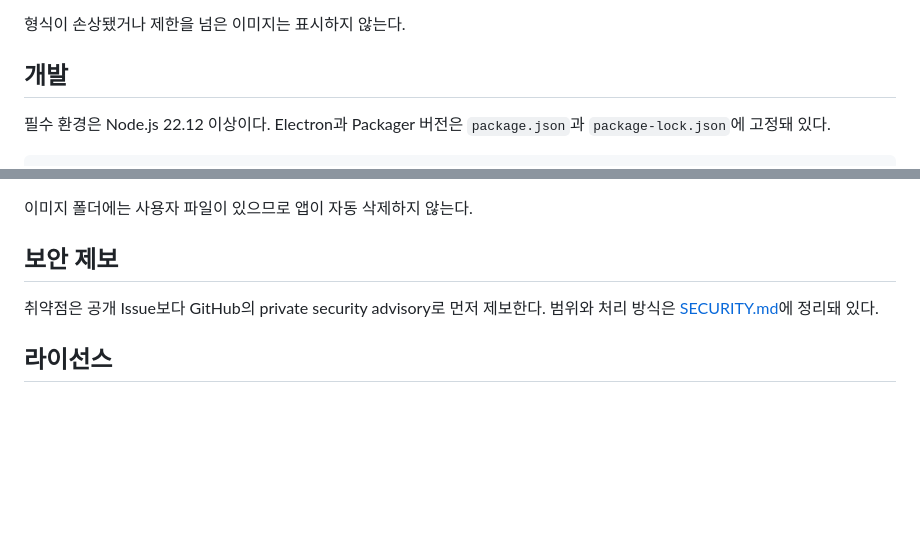
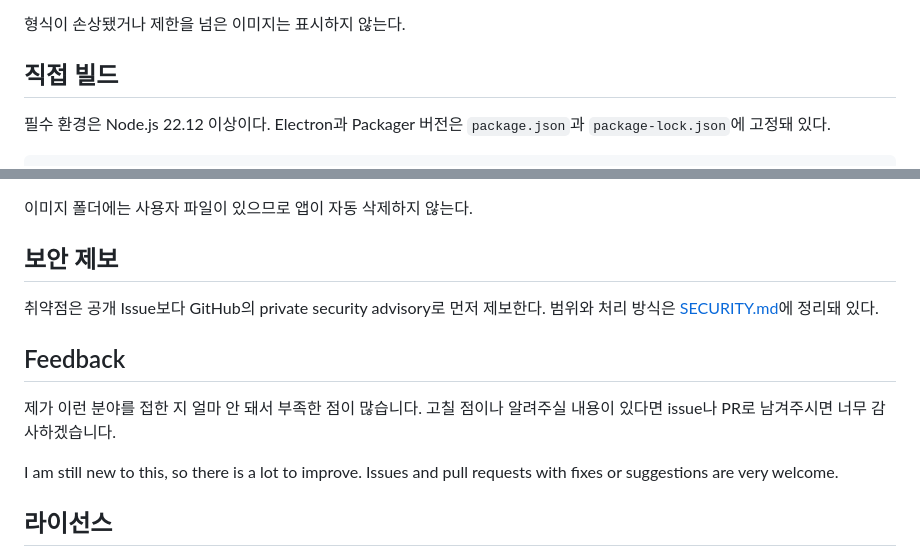
Before and after one commit to tinkerer0/DeskWidget, a Markdown page: README.md, 2 parts joined by grey strips. Rendered like a GitHub page; blank space fills up the shorter version.

Commit message:
docs: 실행 파일이 아직 없다는 안내와 Feedback 추가, 패키징 설명은 docs로 이동
README 첫 화면에 직접 빌드해야 한다는 점을 밝히고, 길었던 Windows 패키징 절은
docs/PACKAGING.md로 옮겼다.

```diff
--- a/README.md
+++ b/README.md
@@ -45,7 +48,7 @@ DeskWidget 실행.exe          ← 이것만 더블클릭하면 된다
 
 형식이 손상됐거나 제한을 넘은 이미지는 표시하지 않는다.
 
-## 개발
+## 직접 빌드
 
 필수 환경은 Node.js 22.12 이상이다. Electron과 Packager 버전은 `package.json`과 `package-lock.json`에 고정돼 있다.
 
@@ -100,6 +83,12 @@ npm run release:win      # 위 산출물 + 런처 + 사용 설명서 + 예시
 
 취약점은 공개 Issue보다 GitHub의 private security advisory로 먼저 제보한다. 범위와 처리 방식은 [SECURITY.md](SECURITY.md)에 정리돼 있다.
 
+## Feedback
+
+제가 이런 분야를 접한 지 얼마 안 돼서 부족한 점이 많습니다. 고칠 점이나 알려주실 내용이 있다면 issue나 PR로 남겨주시면 너무 감사하겠습니다.
+
+I am still new to this, so there is a lot to improve. Issues and pull requests with fixes or suggestions are very welcome.
+
 ## 라이선스
 
 소스 코드는 [MIT License](LICENSE)로 공개한다. `default-dino.png`는 코드와 별도로 [CC0 1.0 Universal](ASSETS.md)을 적용하며, 앱은 이 공룡 이미지를 축소해 트레이 아이콘으로도 사용한다.
```
Also changed, not shown: other parts of README.md (+7 -24 lines), docs/PACKAGING.md (added, +23 -0 lines).
